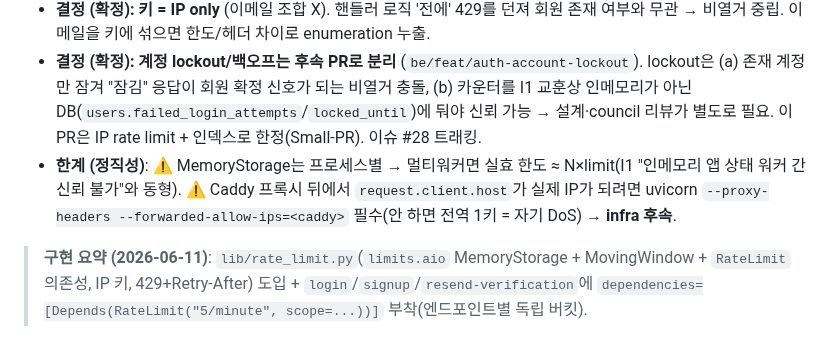
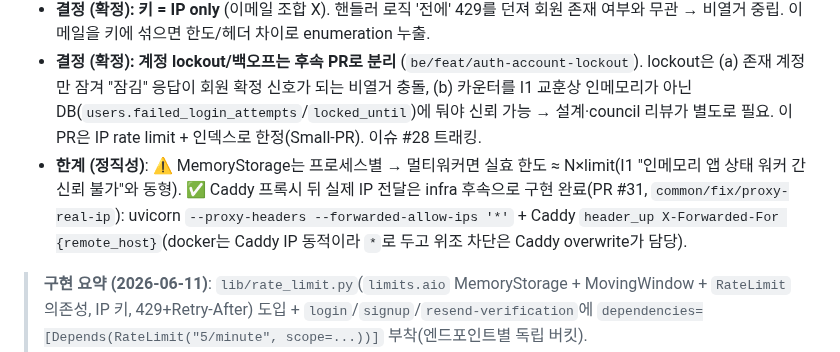
Before and after one commit to Sy3058/d-web, a Markdown page: docs/milestones/M1_foundation.md, the part around the change. Rendered like a GitHub page.

Commit message:
[COMMON] docs: 프록시 실IP(#31) 반영 + rate limit infra 한계 노트 정리

```diff
--- a/docs/milestones/M1_foundation.md
+++ b/docs/milestones/M1_foundation.md
@@ -306,7 +306,7 @@ git stash pop stash@{0}
 - **결정 (확정, 2026-06-11): 구현 = `limits` 직접 + FastAPI 의존성** (slowapi 아님). slowapi 0.1.9는 2024 정체·alpha + 데코레이터/`request` 주입 강제라 우리 `Depends` 합성 패턴과 이질적. slowapi가 내부에서 쓰는 코어 `limits`(5.8.0, async 네이티브)를 `Depends(RateLimit(limit, scope))`로 직접 감싸 429 모양·키 함수를 완전 제어. 나중 분산 한도는 storage를 `async+redis://`로 교체.
 - **결정 (확정): 키 = IP only** (이메일 조합 X). 핸들러 로직 '전에' 429를 던져 회원 존재 여부와 무관 → 비열거 중립. 이메일을 키에 섞으면 한도/헤더 차이로 enumeration 누출.
 - **결정 (확정): 계정 lockout/백오프는 후속 PR로 분리** (`be/feat/auth-account-lockout`). lockout은 (a) 존재 계정만 잠겨 "잠김" 응답이 회원 확정 신호가 되는 비열거 충돌, (b) 카운터를 I1 교훈상 인메모리가 아닌 DB(`users.failed_login_attempts`/`locked_until`)에 둬야 신뢰 가능 → 설계·council 리뷰가 별도로 필요. 이 PR은 IP rate limit + 인덱스로 한정(Small-PR). 이슈 #28 트래킹.
-- **한계 (정직성)**: ⚠️ MemoryStorage는 프로세스별 → 멀티워커면 실효 한도 ≈ N×limit(I1 "인메모리 앱 상태 워커 간 신뢰 불가"와 동형). ⚠️ Caddy 프록시 뒤에서 `request.client.host`가 실제 IP가 되려면 uvicorn `--proxy-headers --forwarded-allow-ips=<caddy>` 필수(안 하면 전역 1키 = 자기 DoS) → **infra 후속**.
+- **한계 (정직성)**: ⚠️ MemoryStorage는 프로세스별 → 멀티워커면 실효 한도 ≈ N×limit(I1 "인메모리 앱 상태 워커 간 신뢰 불가"와 동형). ✅ Caddy 프록시 뒤 실제 IP 전달은 infra 후속으로 구현 완료(PR #31, `common/fix/proxy-real-ip`): uvicorn `--proxy-headers --forwarded-allow-ips '*'` + Caddy `header_up X-Forwarded-For {remote_host}`(docker는 Caddy IP 동적이라 `*`로 두고 위조 차단은 Caddy overwrite가 담당).
 
 > **구현 요약 (2026-06-11)**: `lib/rate_limit.py`(`limits.aio` MemoryStorage + MovingWindow + `RateLimit` 의존성, IP 키, 429+Retry-After) 도입 + `login`/`signup`/`resend-verification`에 `dependencies=[Depends(RateLimit("5/minute", scope=...))]` 부착(엔드포인트별 독립 버킷). `email_verifications.user_id` 인덱스(`idx_email_verifications_user_id`) + 마이그레이션 `fefbcb3265c0`(forward-only, down=`97b9912aa03e`). 테스트 격리는 conftest autouse `_reset_rate_limits`(동기 rebind - 동기 테스트 호환). 산출물: `lib/rate_limit.py`, `routers/auth.py`, `models/user.py`, `tests/conftest.py`, `tests/test_rate_limit.py` 2개(6회째 429+Retry-After·scope 독립), 의존성 `limits>=5.8.0`. 검증: pytest 61개 통과·ruff clean·alembic check 클린. Opus 자가 검증 Critical/Major(코드) 없음 - 단 프록시 IP 설정이 배포 전 필수 후속. study: [[rate-limiting]].
 
```
Also changed, not shown: 2 other files.
